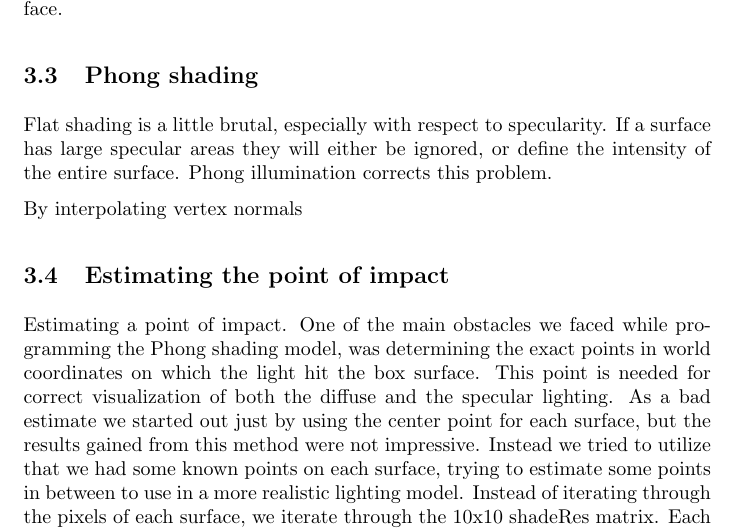
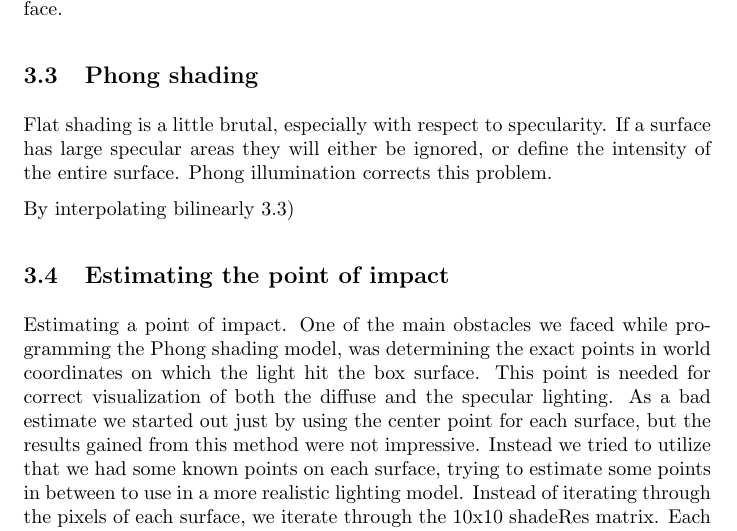
Before and after one commit to Bladtman242/sigb2013.3, a LaTeX problem sheet (Assignment3_2/report/report.tex, which reads Assignment3_2/report/shading/phong.tex): part of page 6 of 14, cut so that both start at the same text. Compiled offline with pdfLaTeX.

```diff
--- a/Assignment3_2/report/shading/phong.tex
+++ b/Assignment3_2/report/shading/phong.tex
@@ -3,7 +3,9 @@
 surface has large specular areas they will either be ignored, or define the
 intensity of the entire surface. Phong illumination corrects this problem.
 
-By interpolating vertex  normals
+By interpolating bilinearly
+\ref{fig:phongInterpo})
+
 \begin{figure}
 \includegraphics{pics/phongInterpol.png}
 \label{fig:phongInterpo}
```
Also changed, not shown: 5 other files.
